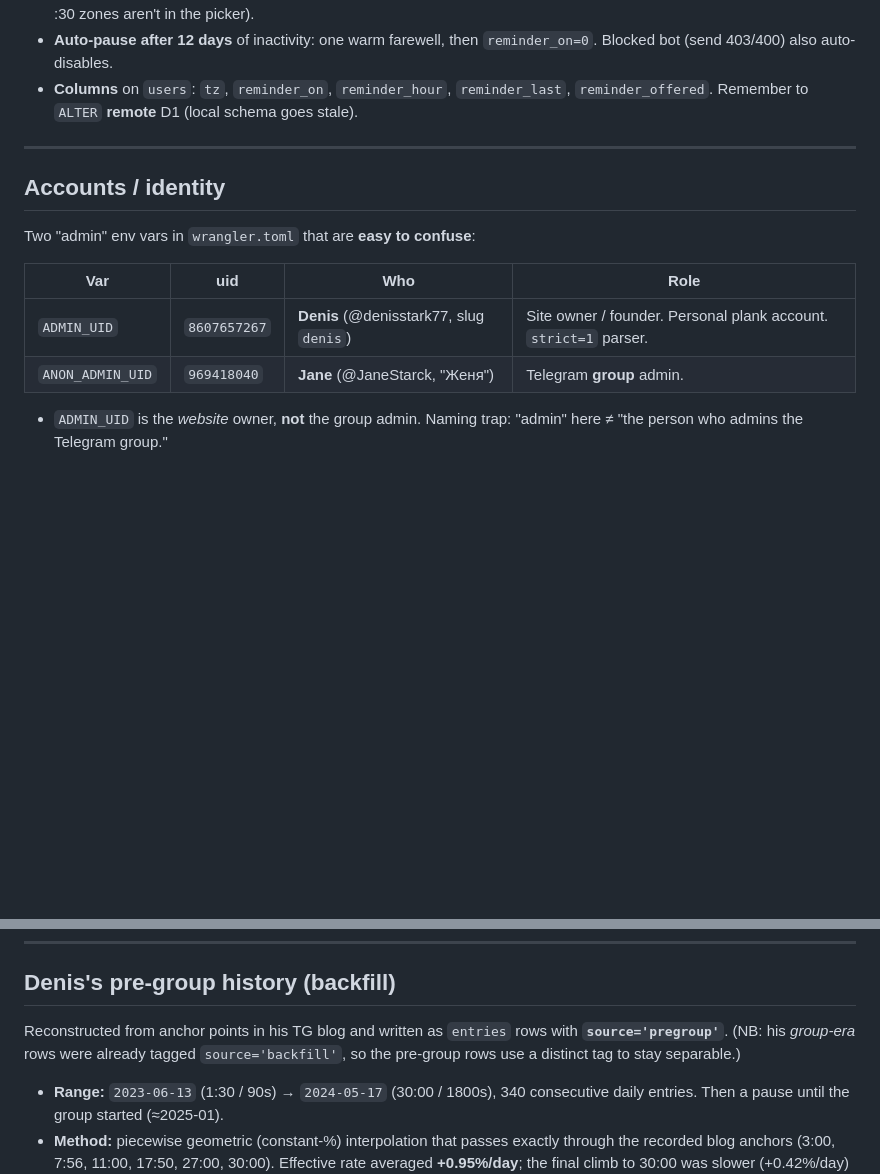
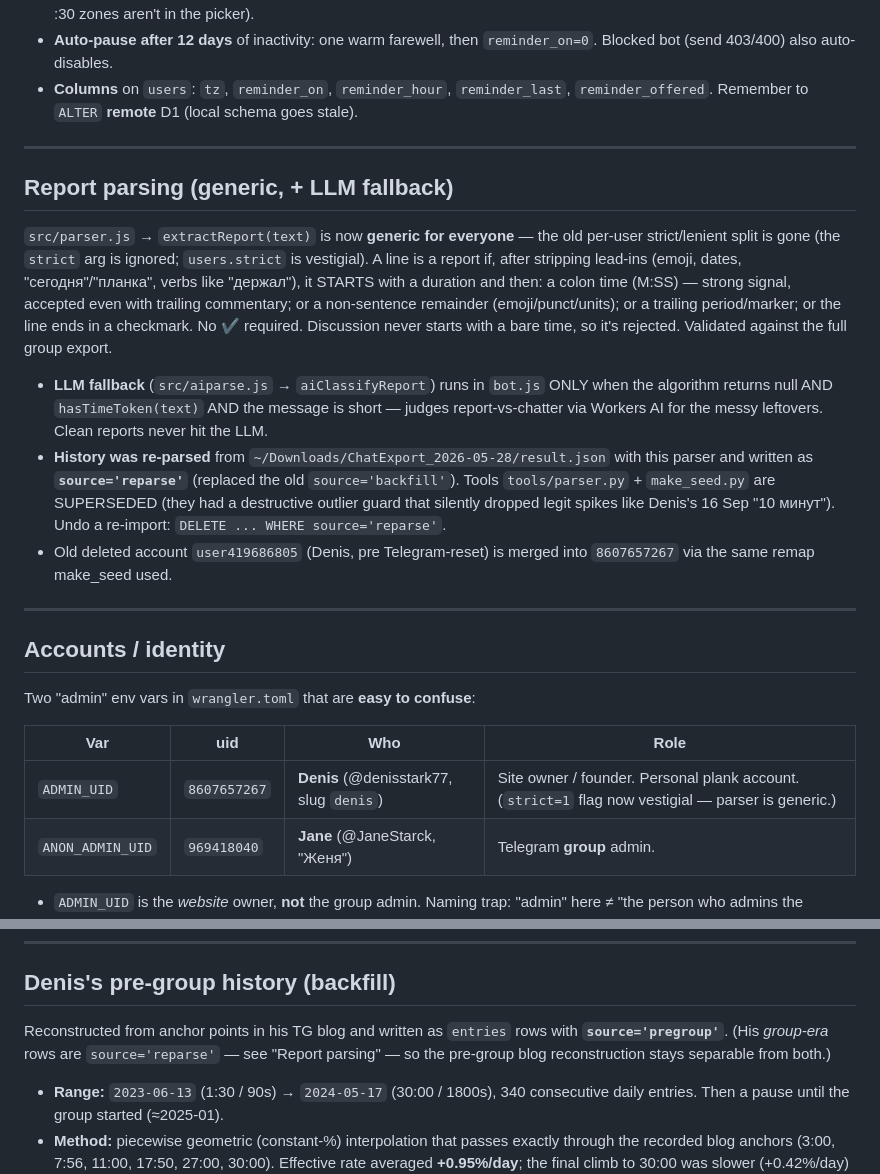
Before and after one commit to DenisStark77/planktoday, a Markdown page: worker/NOTES.md, 2 parts joined by grey strips. GitHub-like rendering; blank space fills up the shorter version.

Commit message:
Docs: generic parser + LLM fallback, history re-parsed to source='reparse'
NOTES.md: document the generic parser, the aiparse.js LLM fallback, and that
group-era history was re-parsed from the export into source='reparse' (old
source='backfill' removed; parser.py/make_seed.py superseded — their outlier
guard dropped legit spikes like Denis's 16 Sep). strict flag now vestigial.

Co-Authored-By: Claude Opus 4.8 <noreply@anthropic.com>

```diff
--- a/worker/NOTES.md
+++ b/worker/NOTES.md
@@ -30,13 +30,38 @@ Timezone-aware "did you plank today?" nudges. Code: `src/reminders.js`; wired in
 
 ---
 
+## Report parsing (generic, + LLM fallback)
+
+`src/parser.js` → `extractReport(text)` is now **generic for everyone** — the old
+per-user strict/lenient split is gone (the `strict` arg is ignored; `users.strict`
+is vestigial). A line is a report if, after stripping lead-ins (emoji, dates,
+"сегодня"/"планка", verbs like "держал"), it STARTS with a duration and then:
+a colon time (M:SS) — strong signal, accepted even with trailing commentary;
+or a non-sentence remainder (emoji/punct/units); or a trailing period/marker;
+or the line ends in a checkmark. No ✔️ required. Discussion never starts with a
+bare time, so it's rejected. Validated against the full group export.
+
+- **LLM fallback** (`src/aiparse.js` → `aiClassifyReport`) runs in `bot.js` ONLY
+  when the algorithm returns null AND `hasTimeToken(text)` AND the message is
+  short — judges report-vs-chatter via Workers AI for the messy leftovers. Clean
+  reports never hit the LLM.
+- **History was re-parsed** from `~/Downloads/ChatExport_2026-05-28/result.json`
+  with this parser and written as **`source='reparse'`** (replaced the old
+  `source='backfill'`). Tools `tools/parser.py` + `make_seed.py` are SUPERSEDED
+  (they had a destructive outlier guard that silently dropped legit spikes like
+  Denis's 16 Sep "10 минут"). Undo a re-import: `DELETE ... WHERE source='reparse'`.
+- Old deleted account `user419686805` (Denis, pre Telegram-reset) is merged into
+  `8607657267` via the same remap make_seed used.
+
+---
+
 ## Accounts / identity
 
 Two "admin" env vars in `wrangler.toml` that are **easy to confuse**:
 
 | Var | uid | Who | Role |
 |---|---|---|---|
-| `ADMIN_UID` | `8607657267` | **Denis** (@denisstark77, slug `denis`) | Site owner / founder. Personal plank account. `strict=1` parser. |
+| `ADMIN_UID` | `8607657267` | **Denis** (@denisstark77, slug `denis`) | Site owner / founder. Personal plank account. (`strict=1` flag now vestigial — parser is generic.) |
 | `ANON_ADMIN_UID` | `969418040` | **Jane** (@JaneStarck, "Женя") | Telegram **group** admin. |
 
 - `ADMIN_UID` is the *website* owner, **not** the group admin. Naming trap: "admin"
@@ -73,8 +98,8 @@ Removing the founder renumbers everyone else, so ranks stay 1,2,3…
 ## Denis's pre-group history (backfill)
 
 Reconstructed from anchor points in his TG blog and written as `entries` rows with
-**`source='pregroup'`**. (NB: his *group-era* rows were already tagged
-`source='backfill'`, so the pre-group rows use a distinct tag to stay separable.)
+**`source='pregroup'`**. (His *group-era* rows are `source='reparse'` — see "Report
+parsing" — so the pre-group blog reconstruction stays separable from both.)
 
 - **Range:** `2023-06-13` (1:30 / 90s) → `2024-05-17` (30:00 / 1800s), 340
   consecutive daily entries. Then a pause until the group started (≈2025-01).
```
